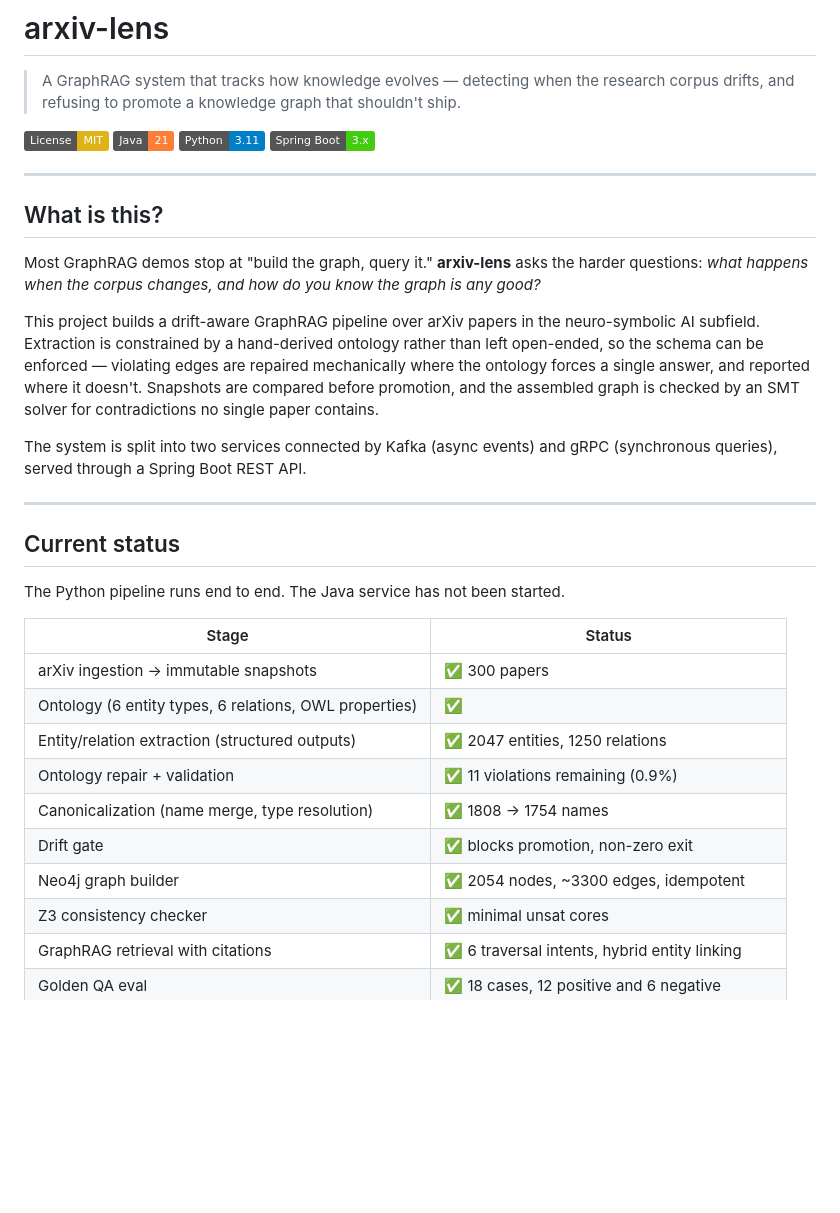
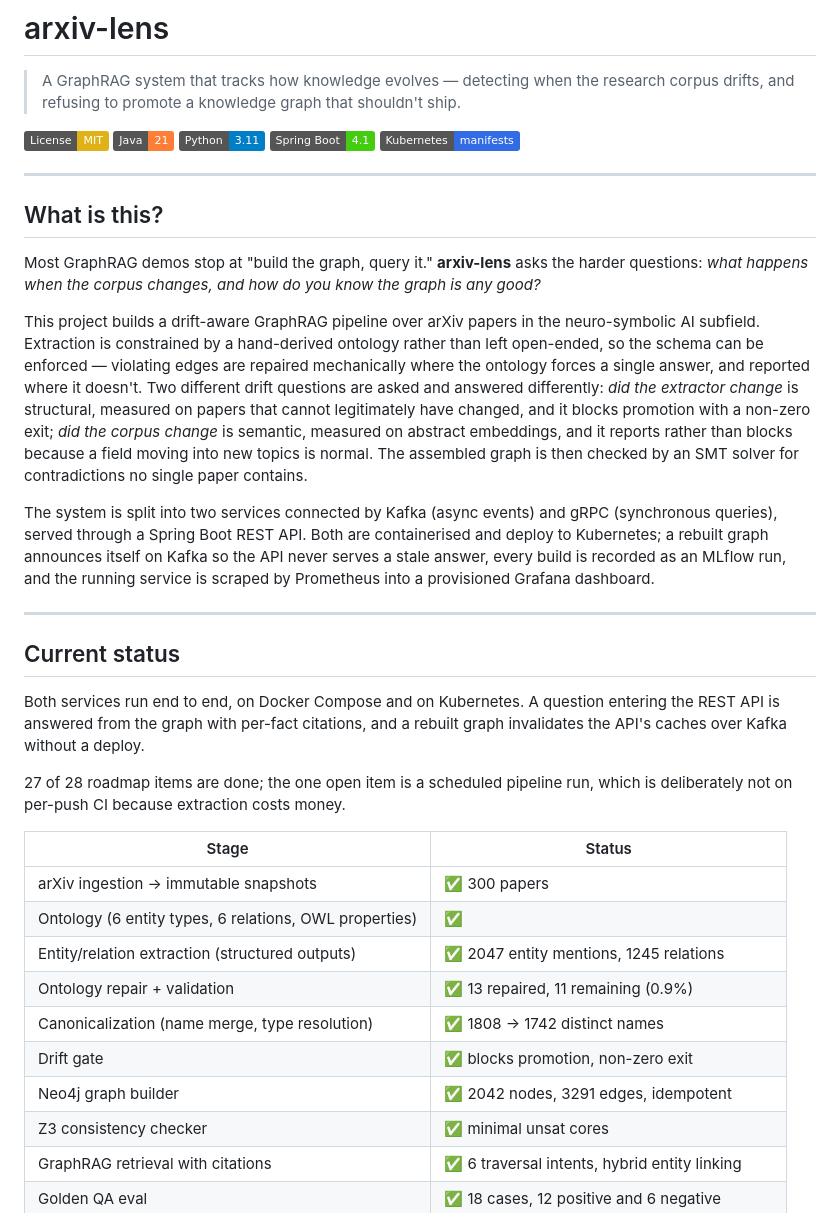
Before and after one commit to NguyenTienDat377/arxiv-lens, a Markdown page: README.md, the part around the change. GitHub-like rendering; badges without logos; blank space fills up the shorter version.

Commit message:
fix(docs): update README amd comment.md

```diff
--- a/README.md
+++ b/README.md
@@ -5,7 +5,8 @@
 [![License: MIT](https://img.shields.io/badge/License-MIT-yellow.svg)](LICENSE)
 [![Java](https://img.shields.io/badge/Java-21-orange.svg)](https://openjdk.org/)
 [![Python](https://img.shields.io/badge/Python-3.11-blue.svg)](https://www.python.org/)
-[![Spring Boot](https://img.shields.io/badge/Spring%20Boot-3.x-brightgreen.svg)](https://spring.io/projects/spring-boot)
+[![Spring Boot](https://img.shields.io/badge/Spring%20Boot-4.1-brightgreen.svg)](https://spring.io/projects/spring-boot)
+[![Kubernetes](https://img.shields.io/badge/Kubernetes-manifests-326ce5.svg)](k8s/)
 
 ---
 
@@ -13,25 +14,40 @@
 
 Most GraphRAG demos stop at "build the graph, query it." **arxiv-lens** asks the harder questions: _what happens when the corpus changes, and how do you know the graph is any good?_
 
-This project builds a drift-aware GraphRAG pipeline over arXiv papers in the neuro-symbolic AI subfield. Extraction is constrained by a hand-derived ontology rather than left open-ended, so the schema can be enforced — violating edges are repaired mechanically where the ontology forces a single answer, and reported where it doesn't. Snapshots are compared before promotion, and the assembled graph is checked by an SMT solver for contradictions no single paper contains.
+This project builds a drift-aware GraphRAG pipeline over arXiv papers in the neuro-symbolic AI subfield. Extraction is constrained by a hand-derived ontology rather than left open-ended, so the schema can be enforced — violating edges are repaired mechanically where the ontology forces a single answer, and reported where it doesn't. Two different drift questions are asked and answered differently: *did the
+extractor change* is structural, measured on papers that cannot legitimately have
+changed, and it blocks promotion with a non-zero exit; *did the corpus change* is
+semantic, measured on abstract embeddings, and it reports rather than blocks
+because a field moving into new topics is normal. The assembled graph is then
+checked by an SMT solver for contradictions no single paper contains.
 
-The system is split into two services connected by Kafka (async events) and gRPC (synchronous queries), served through a Spring Boot REST API.
+The system is split into two services connected by Kafka (async events) and gRPC
+(synchronous queries), served through a Spring Boot REST API. Both are
+containerised and deploy to Kubernetes; a rebuilt graph announces itself on Kafka
+so the API never serves a stale answer, every build is recorded as an MLflow run,
+and the running service is scraped by Prometheus into a provisioned Grafana
+dashboard.
 
 ---
 
 ## Current status
 
-The Python pipeline runs end to end. The Java service has not been started.
+Both services run end to end, on Docker Compose and on Kubernetes. A question
+entering the REST API is answered from the graph with per-fact citations, and a
+rebuilt graph invalidates the API's caches over Kafka without a deploy.
+
+27 of 28 roadmap items are done; the one open item is a scheduled pipeline run,
+which is deliberately not on per-push CI because extraction costs money.
 
 | Stage | Status |
 | ----- | ------ |
 | arXiv ingestion → immutable snapshots | ✅ 300 papers |
 | Ontology (6 entity types, 6 relations, OWL properties) | ✅ |
-| Entity/relation extraction (structured outputs) | ✅ 2047 entities, 1250 relations |
-| Ontology repair + validation | ✅ 11 violations remaining (0.9%) |
-| Canonicalization (name merge, type resolution) | ✅ 1808 → 1754 names |
+| Entity/relation extraction (structured outputs) | ✅ 2047 entity mentions, 1245 relations |
+| Ontology repair + validation | ✅ 13 repaired, 11 remaining (0.9%) |
+| Canonicalization (name merge, type resolution) | ✅ 1808 → 1742 distinct names |
 | Drift gate | ✅ blocks promotion, non-zero exit |
-| Neo4j graph builder | ✅ 2054 nodes, ~3300 edges, idempotent |
+| Neo4j graph builder | ✅ 2042 nodes, 3291 edges, idempotent |
 | Z3 consistency checker | ✅ minimal unsat cores |
 | GraphRAG retrieval with citations | ✅ 6 traversal intents, hybrid entity linking |
 | Golden QA eval | ✅ 18 cases, 12 positive and 6 negative |
```
